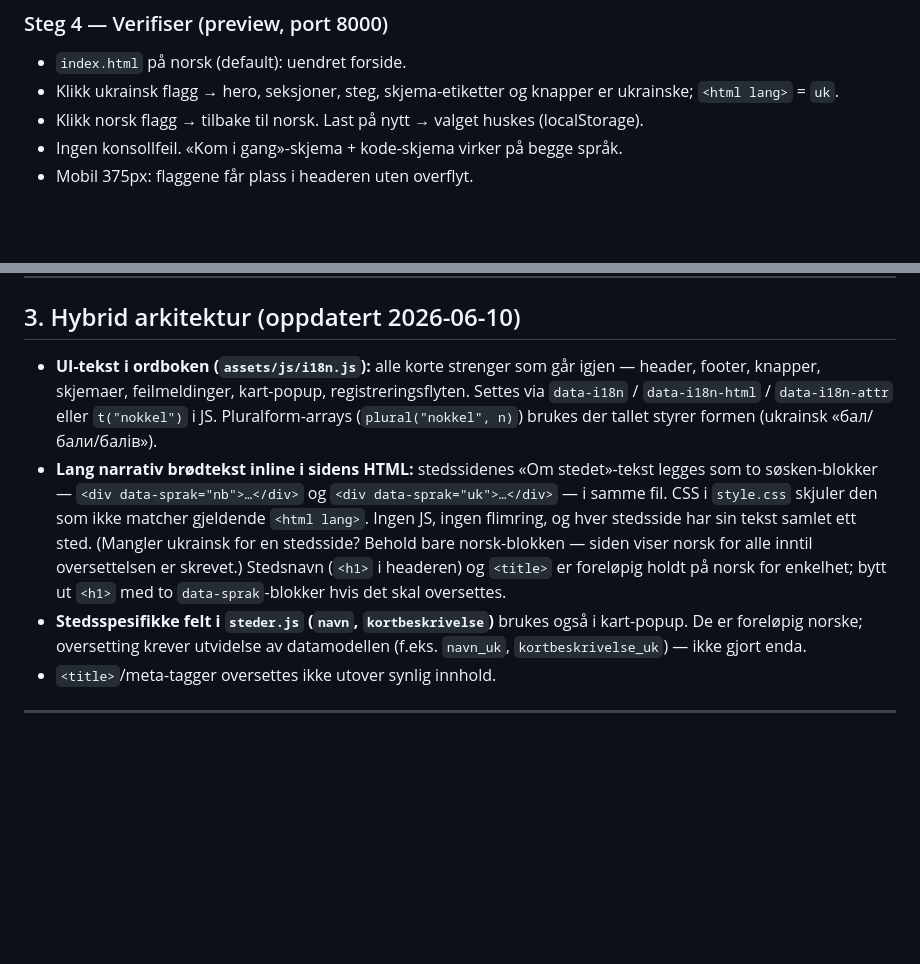
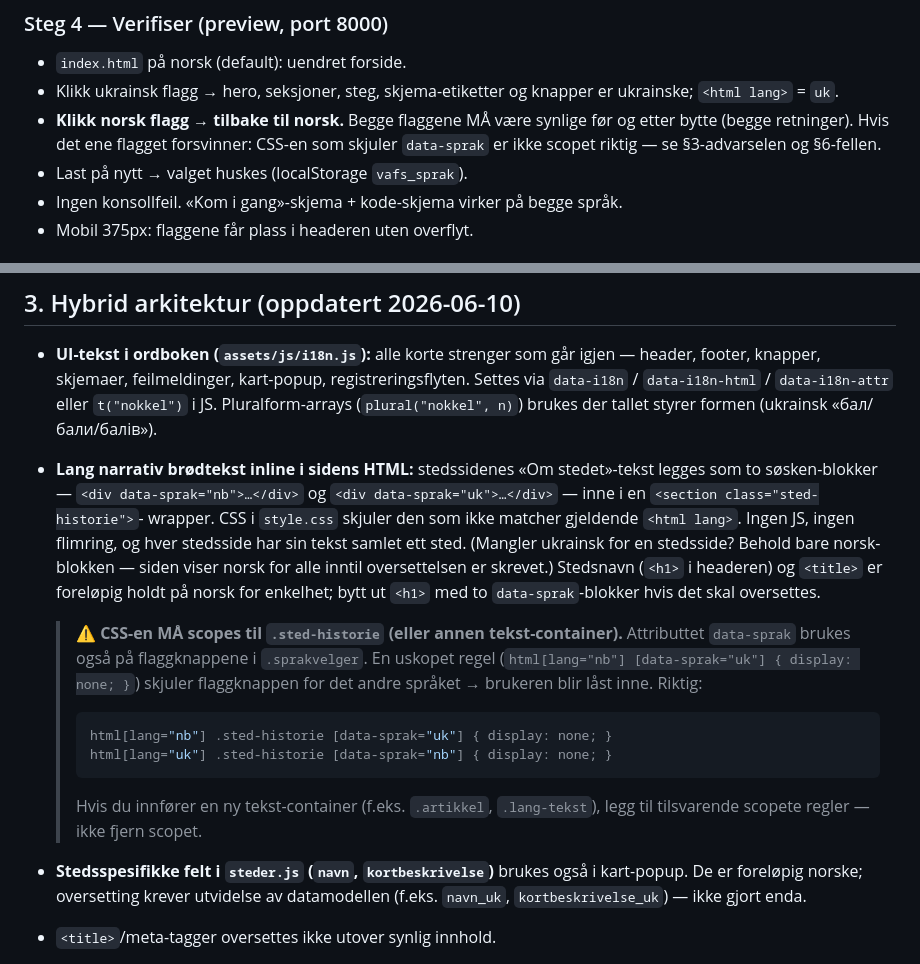
Before and after one commit to aogaa/kulturjakten, a Markdown page: OVERSETTE.md, 2 parts joined by grey strips. Drawn GitHub-style; blank space fills up the shorter version.

````diff
--- a/OVERSETTE.md
+++ b/OVERSETTE.md
@@ -69,7 +69,10 @@ Et lite, avhengighetsfritt i18n-lag. Innhold:
 - `index.html` på norsk (default): uendret forside.
 - Klikk ukrainsk flagg → hero, seksjoner, steg, skjema-etiketter og knapper er ukrainske;
   `<html lang>` = `uk`.
-- Klikk norsk flagg → tilbake til norsk. Last på nytt → valget huskes (localStorage).
+- **Klikk norsk flagg → tilbake til norsk.** Begge flaggene MÅ være synlige før og etter
+  bytte (begge retninger). Hvis det ene flagget forsvinner: CSS-en som skjuler `data-sprak`
+  er ikke scopet riktig — se §3-advarselen og §6-fellen.
+- Last på nytt → valget huskes (localStorage `vafs_sprak`).
 - Ingen konsollfeil. «Kom i gang»-skjema + kode-skjema virker på begge språk.
 - Mobil 375px: flaggene får plass i headeren uten overflyt.
 
@@ -88,12 +91,24 @@ Et lite, avhengighetsfritt i18n-lag. Innhold:
   (ukrainsk «бал/бали/балів»).
 - **Lang narrativ brødtekst inline i sidens HTML:** stedssidenes «Om stedet»-tekst
   legges som to søsken-blokker — `<div data-sprak="nb">…</div>` og
-  `<div data-sprak="uk">…</div>` — i samme fil. CSS i `style.css` skjuler den
-  som ikke matcher gjeldende `<html lang>`. Ingen JS, ingen flimring, og hver
-  stedsside har sin tekst samlet ett sted. (Mangler ukrainsk for en stedsside?
-  Behold bare norsk-blokken — siden viser norsk for alle inntil oversettelsen er
-  skrevet.) Stedsnavn (`<h1>` i headeren) og `<title>` er foreløpig holdt på norsk
-  for enkelhet; bytt ut `<h1>` med to `data-sprak`-blokker hvis det skal oversettes.
+  `<div data-sprak="uk">…</div>` — inne i en `<section class="sted-historie">`-
+  wrapper. CSS i `style.css` skjuler den som ikke matcher gjeldende `<html lang>`.
+  Ingen JS, ingen flimring, og hver stedsside har sin tekst samlet ett sted.
+  (Mangler ukrainsk for en stedsside? Behold bare norsk-blokken — siden viser
+  norsk for alle inntil oversettelsen er skrevet.) Stedsnavn (`<h1>` i headeren)
+  og `<title>` er foreløpig holdt på norsk for enkelhet; bytt ut `<h1>` med to
+  `data-sprak`-blokker hvis det skal oversettes.
+
+  > ⚠️ **CSS-en MÅ scopes til `.sted-historie` (eller annen tekst-container).**
+  > Attributtet `data-sprak` brukes også på flaggknappene i `.sprakvelger`. En
+  > uskopet regel (`html[lang="nb"] [data-sprak="uk"] { display: none; }`) skjuler
+  > flaggknappen for det andre språket → brukeren blir låst inne. Riktig:
+  > ```css
+  > html[lang="nb"] .sted-historie [data-sprak="uk"] { display: none; }
+  > html[lang="uk"] .sted-historie [data-sprak="nb"] { display: none; }
+  > ```
+  > Hvis du innfører en ny tekst-container (f.eks. `.artikkel`, `.lang-tekst`),
+  > legg til tilsvarende scopete regler — ikke fjern scopet.
 - **Stedsspesifikke felt i `steder.js` (`navn`, `kortbeskrivelse`)** brukes også
   i kart-popup. De er foreløpig norske; oversetting krever utvidelse av datamodellen
   (f.eks. `navn_uk`, `kortbeskrivelse_uk`) — ikke gjort enda.
````
Also changed, not shown: other parts of OVERSETTE.md (+75 -1 lines).
